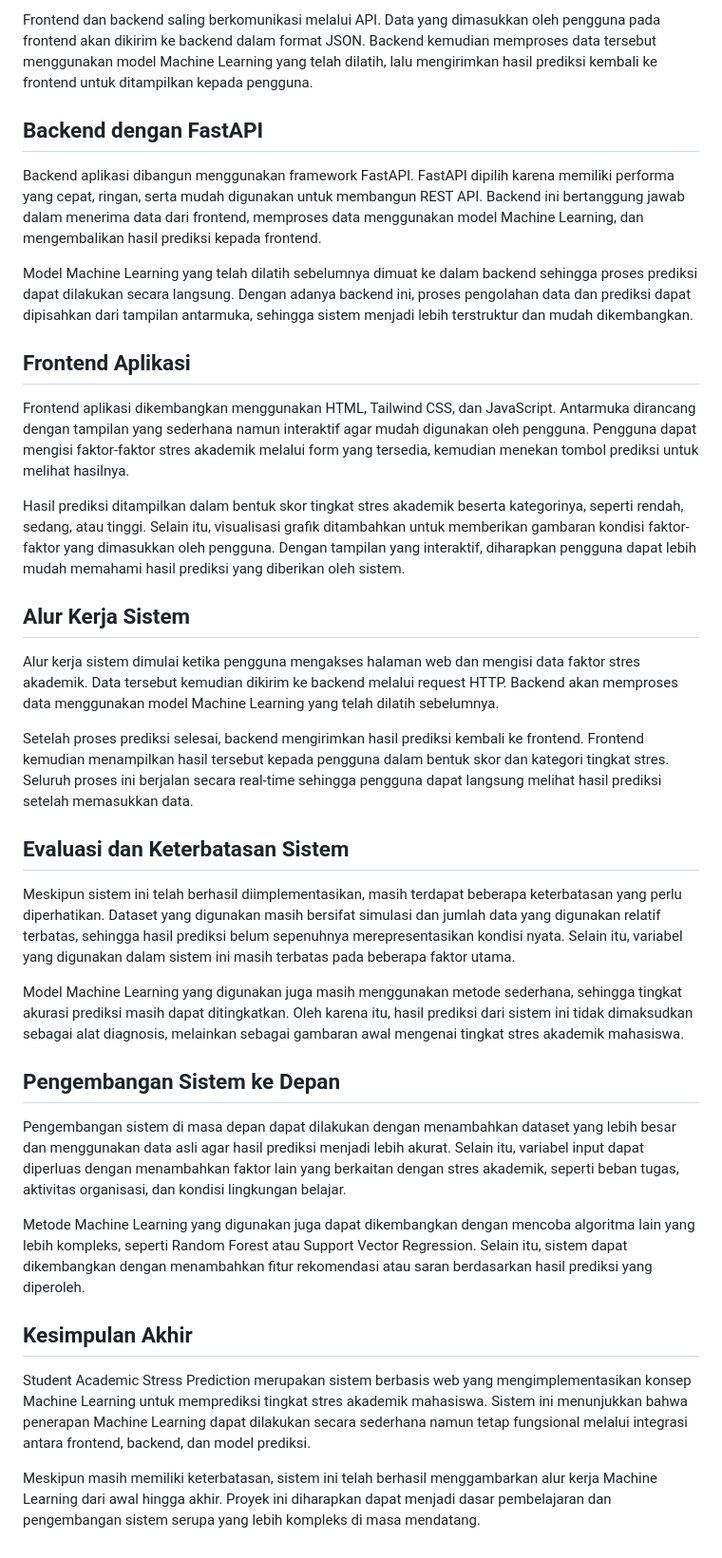
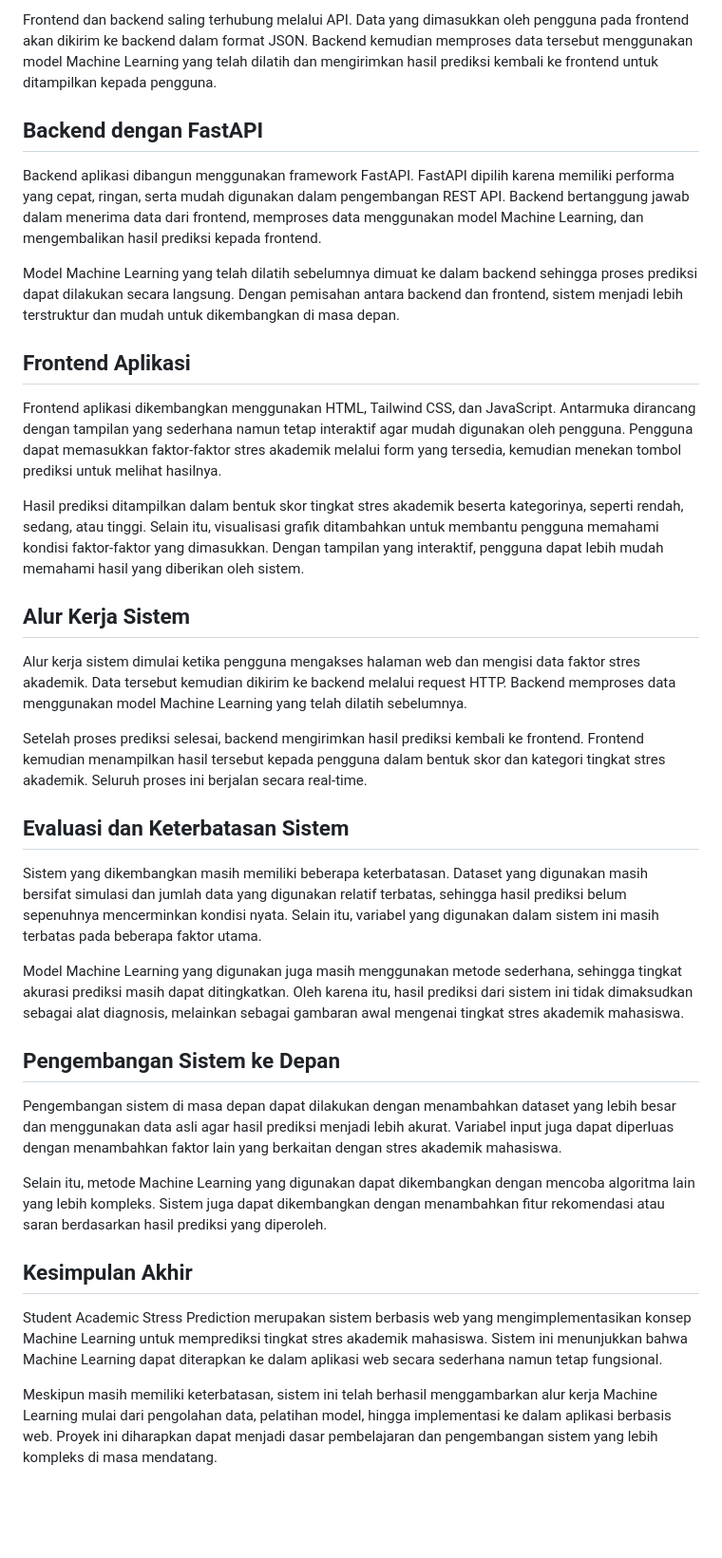
Before and after one commit to maytanohangriselda-collab/Prediksi-Tingkat-Stress-Mahasiswa, a Markdown page: README.md, the part around the change printed below. Shown: that part at 95% size. Rendered like a GitHub page; blank space fills up the shorter version.

```diff
--- a/README.md
+++ b/README.md
@@ -36,38 +44,38 @@ Arsitektur sistem pada proyek ini terdiri dari tiga komponen utama, yaitu fronte
 
-Frontend dan backend saling berkomunikasi melalui API. Data yang dimasukkan oleh pengguna pada frontend akan dikirim ke backend dalam format JSON. Backend kemudian memproses data tersebut menggunakan model Machine Learning yang telah dilatih, lalu mengirimkan hasil prediksi kembali ke frontend untuk ditampilkan kepada pengguna.
+Frontend dan backend saling terhubung melalui API. Data yang dimasukkan oleh pengguna pada frontend akan dikirim ke backend dalam format JSON. Backend kemudian memproses data tersebut menggunakan model Machine Learning yang telah dilatih dan mengirimkan hasil prediksi kembali ke frontend untuk ditampilkan kepada pengguna.
 
 ## Backend dengan FastAPI
 
-Backend aplikasi dibangun menggunakan framework FastAPI. FastAPI dipilih karena memiliki performa yang cepat, ringan, serta mudah digunakan untuk membangun REST API. Backend ini bertanggung jawab dalam menerima data dari frontend, memproses data menggunakan model Machine Learning, dan mengembalikan hasil prediksi kepada frontend.
+Backend aplikasi dibangun menggunakan framework FastAPI. FastAPI dipilih karena memiliki performa yang cepat, ringan, serta mudah digunakan dalam pengembangan REST API. Backend bertanggung jawab dalam menerima data dari frontend, memproses data menggunakan model Machine Learning, dan mengembalikan hasil prediksi kepada frontend.
 
-Model Machine Learning yang telah dilatih sebelumnya dimuat ke dalam backend sehingga proses prediksi dapat dilakukan secara langsung. Dengan adanya backend ini, proses pengolahan data dan prediksi dapat dipisahkan dari tampilan antarmuka, sehingga sistem menjadi lebih terstruktur dan mudah dikembangkan.
+Model Machine Learning yang telah dilatih sebelumnya dimuat ke dalam backend sehingga proses prediksi dapat dilakukan secara langsung. Dengan pemisahan antara backend dan frontend, sistem menjadi lebih terstruktur dan mudah untuk dikembangkan di masa depan.
 
 ## Frontend Aplikasi
 
-Frontend aplikasi dikembangkan menggunakan HTML, Tailwind CSS, dan JavaScript. Antarmuka dirancang dengan tampilan yang sederhana namun interaktif agar mudah digunakan oleh pengguna. Pengguna dapat mengisi faktor-faktor stres akademik melalui form yang tersedia, kemudian menekan tombol prediksi untuk melihat hasilnya.
+Frontend aplikasi dikembangkan menggunakan HTML, Tailwind CSS, dan JavaScript. Antarmuka dirancang dengan tampilan yang sederhana namun tetap interaktif agar mudah digunakan oleh pengguna. Pengguna dapat memasukkan faktor-faktor stres akademik melalui form yang tersedia, kemudian menekan tombol prediksi untuk melihat hasilnya.
 
-Hasil prediksi ditampilkan dalam bentuk skor tingkat stres akademik beserta kategorinya, seperti rendah, sedang, atau tinggi. Selain itu, visualisasi grafik ditambahkan untuk memberikan gambaran kondisi faktor-faktor yang dimasukkan oleh pengguna. Dengan tampilan yang interaktif, diharapkan pengguna dapat lebih mudah memahami hasil prediksi yang diberikan oleh sistem.
+Hasil prediksi ditampilkan dalam bentuk skor tingkat stres akademik beserta kategorinya, seperti rendah, sedang, atau tinggi. Selain itu, visualisasi grafik ditambahkan untuk membantu pengguna memahami kondisi faktor-faktor yang dimasukkan. Dengan tampilan yang interaktif, pengguna dapat lebih mudah memahami hasil yang diberikan oleh sistem.
 
 ## Alur Kerja Sistem
 
-Alur kerja sistem dimulai ketika pengguna mengakses halaman web dan mengisi data faktor stres akademik. Data tersebut kemudian dikirim ke backend melalui request HTTP. Backend akan memproses data menggunakan model Machine Learning yang telah dilatih sebelumnya.
+Alur kerja sistem dimulai ketika pengguna mengakses halaman web dan mengisi data faktor stres akademik. Data tersebut kemudian dikirim ke backend melalui request HTTP. Backend memproses data menggunakan model Machine Learning yang telah dilatih sebelumnya.
 
-Setelah proses prediksi selesai, backend mengirimkan hasil prediksi kembali ke frontend. Frontend kemudian menampilkan hasil tersebut kepada pengguna dalam bentuk skor dan kategori tingkat stres. Seluruh proses ini berjalan secara real-time sehingga pengguna dapat langsung melihat hasil prediksi setelah memasukkan data.
+Setelah proses prediksi selesai, backend mengirimkan hasil prediksi kembali ke frontend. Frontend kemudian menampilkan hasil tersebut kepada pengguna dalam bentuk skor dan kategori tingkat stres akademik. Seluruh proses ini berjalan secara real-time.
 
 ## Evaluasi dan Keterbatasan Sistem
 
-Meskipun sistem ini telah berhasil diimplementasikan, masih terdapat beberapa keterbatasan yang perlu diperhatikan. Dataset yang digunakan masih bersifat simulasi dan jumlah data yang digunakan relatif terbatas, sehingga hasil prediksi belum sepenuhnya merepresentasikan kondisi nyata. Selain itu, variabel yang digunakan dalam sistem ini masih terbatas pada beberapa faktor utama.
+Sistem yang dikembangkan masih memiliki beberapa keterbatasan. Dataset yang digunakan masih bersifat simulasi dan jumlah data yang digunakan relatif terbatas, sehingga hasil prediksi belum sepenuhnya mencerminkan kondisi nyata. Selain itu, variabel yang digunakan dalam sistem ini masih terbatas pada beberapa faktor utama.
 
 Model Machine Learning yang digunakan juga masih menggunakan metode sederhana, sehingga tingkat akurasi prediksi masih dapat ditingkatkan. Oleh karena itu, hasil prediksi dari sistem ini tidak dimaksudkan sebagai alat diagnosis, melainkan sebagai gambaran awal mengenai tingkat stres akademik mahasiswa.
 
 ## Pengembangan Sistem ke Depan
 
-Pengembangan sistem di masa depan dapat dilakukan dengan menambahkan dataset yang lebih besar dan menggunakan data asli agar hasil prediksi menjadi lebih akurat. Selain itu, variabel input dapat diperluas dengan menambahkan faktor lain yang berkaitan dengan stres akademik, seperti beban tugas, aktivitas organisasi, dan kondisi lingkungan belajar.
+Pengembangan sistem di masa depan dapat dilakukan dengan menambahkan dataset yang lebih besar dan menggunakan data asli agar hasil prediksi menjadi lebih akurat. Variabel input juga dapat diperluas dengan menambahkan faktor lain yang berkaitan dengan stres akademik mahasiswa.
 
-Metode Machine Learning yang digunakan juga dapat dikembangkan dengan mencoba algoritma lain yang lebih kompleks, seperti Random Forest atau Support Vector Regression. Selain itu, sistem dapat dikembangkan dengan menambahkan fitur rekomendasi atau saran berdasarkan hasil prediksi yang diperoleh.
+Selain itu, metode Machine Learning yang digunakan dapat dikembangkan dengan mencoba algoritma lain yang lebih kompleks. Sistem juga dapat dikembangkan dengan menambahkan fitur rekomendasi atau saran berdasarkan hasil prediksi yang diperoleh.
 
 ## Kesimpulan Akhir
 
-Student Academic Stress Prediction merupakan sistem berbasis web yang mengimplementasikan konsep Machine Learning untuk memprediksi tingkat stres akademik mahasiswa. Sistem ini menunjukkan bahwa penerapan Machine Learning dapat dilakukan secara sederhana namun tetap fungsional melalui integrasi antara frontend, backend, dan model prediksi.
+Student Academic Stress Prediction merupakan sistem berbasis web yang mengimplementasikan konsep Machine Learning untuk memprediksi tingkat stres akademik mahasiswa. Sistem ini menunjukkan bahwa Machine Learning dapat diterapkan ke dalam aplikasi web secara sederhana namun tetap fungsional.
 
-Meskipun masih memiliki keterbatasan, sistem ini telah berhasil menggambarkan alur kerja Machine Learning dari awal hingga akhir. Proyek ini diharapkan dapat menjadi dasar pembelajaran dan pengembangan sistem serupa yang lebih kompleks di masa mendatang.
+Meskipun masih memiliki keterbatasan, sistem ini telah berhasil menggambarkan alur kerja Machine Learning mulai dari pengolahan data, pelatihan model, hingga implementasi ke dalam aplikasi berbasis web. Proyek ini diharapkan dapat menjadi dasar pembelajaran dan pengembangan sistem yang lebih kompleks di masa mendatang.
```
Also changed, not shown: other parts of README.md (+19 -11 lines).
